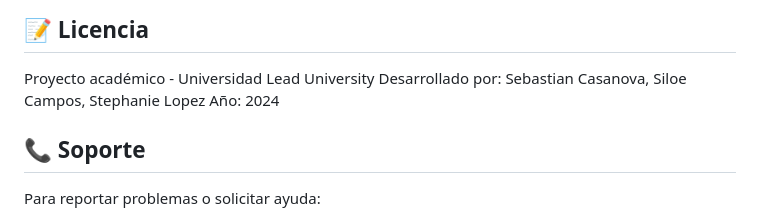
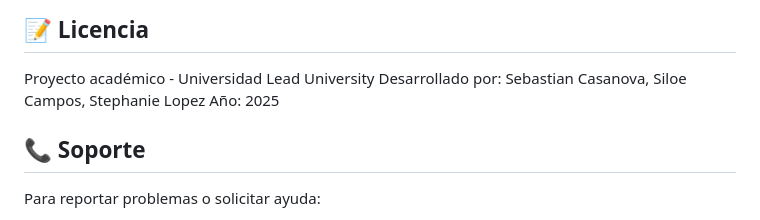
Before and after one commit to siloocv/contabilidad, a Markdown page: README.md, the part around the change. GitHub-like rendering.

```diff
--- a/README.md
+++ b/README.md
@@ -490,7 +490,7 @@ Este proyecto fue desarrollado como entregable académico. Para contribuciones:
 
 Proyecto académico - Universidad Lead University
 Desarrollado por: Sebastian Casanova, Siloe Campos, Stephanie Lopez
-Año: 2024
+Año: 2025
 
 ## 📞 Soporte
 
```
